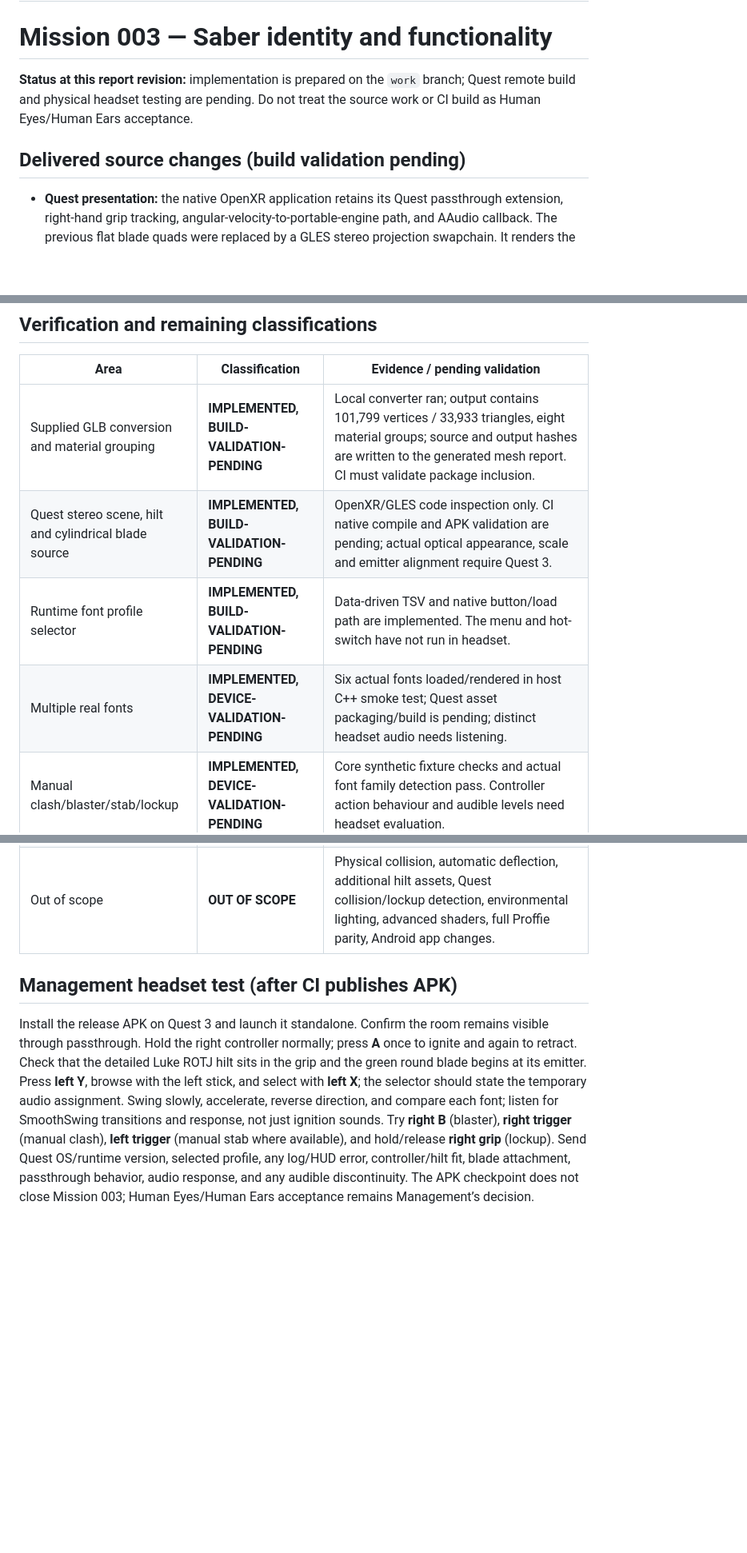
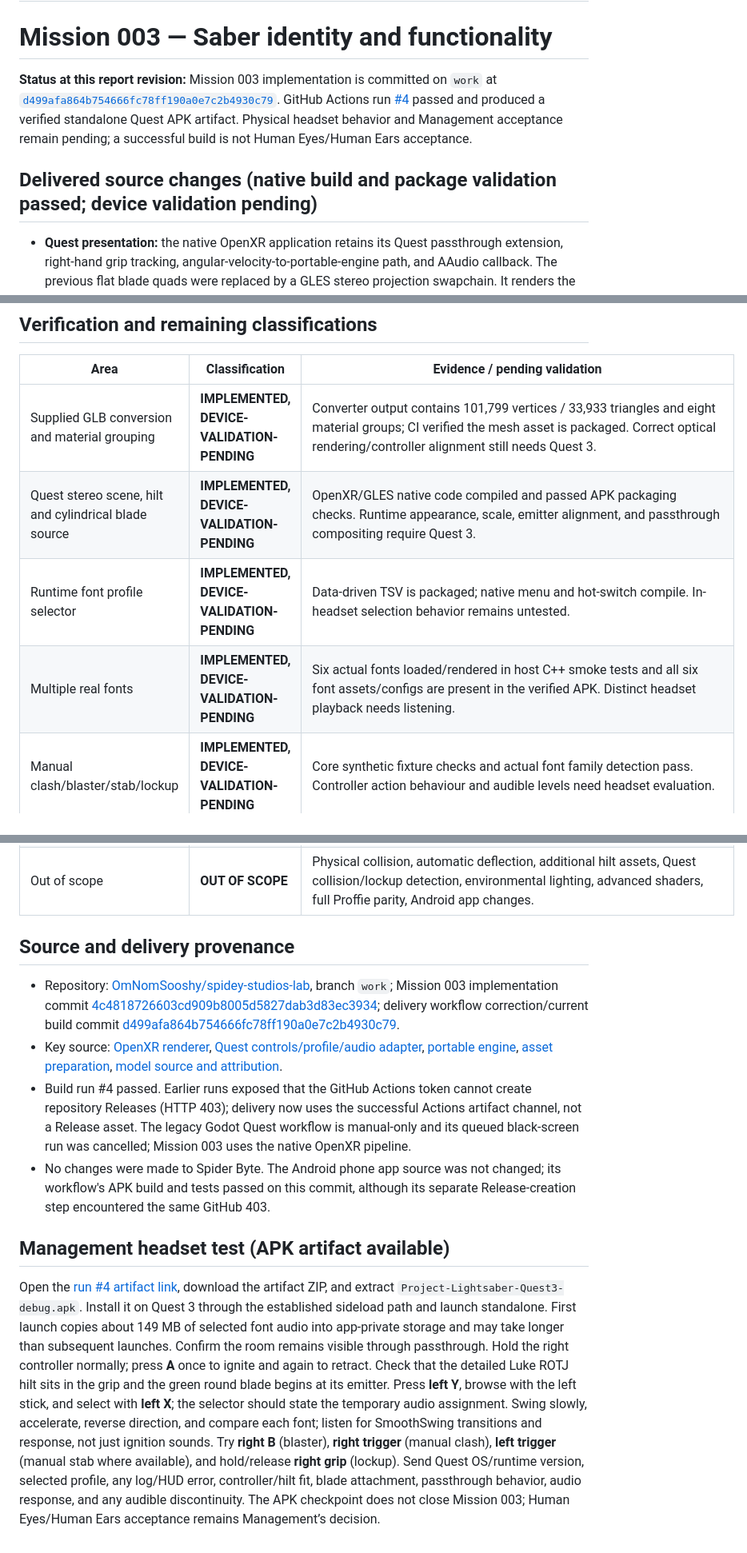
Before and after one commit to OmNomSooshy/spidey-studios-lab, a Markdown page: project-lightsaber/MISSION_REPORT.md, 3 parts joined by grey strips. Shown at 80% size. Drawn GitHub-style; blank space fills up the shorter version.

```diff
--- a/project-lightsaber/MISSION_REPORT.md
+++ b/project-lightsaber/MISSION_REPORT.md
@@ -203,9 +203,9 @@ The native OpenXR source is adapted from Quest Companion's native OpenXR impleme
 
 # Mission 003 — Saber identity and functionality
 
-**Status at this report revision:** implementation is prepared on the `work` branch; Quest remote build and physical headset testing are pending. Do not treat the source work or CI build as Human Eyes/Human Ears acceptance.
+**Status at this report revision:** Mission 003 implementation is committed on `work` at [`d499afa864b754666fc78ff190a0e7c2b4930c79`](https://github.com/OmNomSooshy/spidey-studios-lab/commit/d499afa864b754666fc78ff190a0e7c2b4930c79). GitHub Actions run [#4](https://github.com/OmNomSooshy/spidey-studios-lab/actions/runs/40083807122) passed and produced a verified standalone Quest APK artifact. Physical headset behavior and Management acceptance remain pending; a successful build is not Human Eyes/Human Ears acceptance.
 
-## Delivered source changes (build validation pending)
+## Delivered source changes (native build and package validation passed; device validation pending)
 
 - **Quest presentation:** the native OpenXR application retains its Quest passthrough extension, right-hand grip tracking, angular-velocity-to-portable-engine path, and AAudio callback. The previous flat blade quads were replaced by a GLES stereo projection swapchain. It renders the supplied Luke ROTJ GLB-derived mesh and an actual 24-sided cylindrical blade over passthrough. The GLB long axis is source +X; conversion maps the emitter to right-controller local -Z. Measured source bounds are X -0.125288…+0.119223 m and the selected grip origin is source X -0.038 m; estimated emitter is 0.157223 m forward of that grip origin. This placement is derived from mesh geometry and still needs headset alignment confirmation.
 - **Geometry:** supplied `source/Luke Skywalker ROTJ lightsaber.glb`, imported as `model-source/luke-rotj.glb`; 79 source meshes, eight PBR material groups, 33,933 triangles. The supplied model has no embedded textures. Converter preserves triangle geometry, material base colors, metallic/roughness values and calculated normals; the runtime uses a simple directional-light approximation. Model preview/rendering and controller grip ergonomics remain **IMPLEMENTED, DEVICE-VALIDATION-PENDING**.
@@ -224,10 +224,10 @@ The asset preparer verifies ZIP paths, V2 settings file presence, paired low/hig
 
 | Area | Classification | Evidence / pending validation |
 |---|---|---|
-| Supplied GLB conversion and material grouping | **IMPLEMENTED, BUILD-VALIDATION-PENDING** | Local converter ran; output contains 101,799 vertices / 33,933 triangles, eight material groups; source and output hashes are written to the generated mesh report. CI must validate package inclusion. |
-| Quest stereo scene, hilt and cylindrical blade source | **IMPLEMENTED, BUILD-VALIDATION-PENDING** | OpenXR/GLES code inspection only. CI native compile and APK validation are pending; actual optical appearance, scale and emitter alignment require Quest 3. |
-| Runtime font profile selector | **IMPLEMENTED, BUILD-VALIDATION-PENDING** | Data-driven TSV and native button/load path are implemented. The menu and hot-switch have not run in headset. |
-| Multiple real fonts | **IMPLEMENTED, DEVICE-VALIDATION-PENDING** | Six actual fonts loaded/rendered in host C++ smoke test; Quest asset packaging/build is pending; distinct headset audio needs listening. |
+| Supplied GLB conversion and material grouping | **IMPLEMENTED, DEVICE-VALIDATION-PENDING** | Converter output contains 101,799 vertices / 33,933 triangles and eight material groups; CI verified the mesh asset is packaged. Correct optical rendering/controller alignment still needs Quest 3. |
+| Quest stereo scene, hilt and cylindrical blade source | **IMPLEMENTED, DEVICE-VALIDATION-PENDING** | OpenXR/GLES native code compiled and passed APK packaging checks. Runtime appearance, scale, emitter alignment, and passthrough compositing require Quest 3. |
+| Runtime font profile selector | **IMPLEMENTED, DEVICE-VALIDATION-PENDING** | Data-driven TSV is packaged; native menu and hot-switch compile. In-headset selection behavior remains untested. |
+| Multiple real fonts | **IMPLEMENTED, DEVICE-VALIDATION-PENDING** | Six actual fonts loaded/rendered in host C++ smoke tests and all six font assets/configs are present in the verified APK. Distinct headset playback needs listening. |
 | Manual clash/blaster/stab/lockup | **IMPLEMENTED, DEVICE-VALIDATION-PENDING** | Core synthetic fixture checks and actual font family detection pass. Controller action behaviour and audible levels need headset evaluation. |
 | Existing Quest tracking, passthrough and SmoothSwing | **IMPLEMENTED AND RUNTIME-REACHABLE (Mission 002 baseline)** | Management reports the native OpenXR baseline works. This Mission 003 renderer integration has not been executed on Quest; no regression claim is made until device testing. |
 | Ignition toggle and blade transition | **IMPLEMENTED, DEVICE-VALIDATION-PENDING** | Right A toggles core state; main loop animates 300 ms blade extension/retraction. Headset visual/audio coupling remains untested. |
@@ -238,6 +238,14 @@ The asset preparer verifies ZIP paths, V2 settings file presence, paired low/hig
 | Platform adapter decision | **PLATFORM ADAPTER DECISION** | OpenXR `xrLocateSpace` supplies the right grip pose and runtime angular velocity in local-frame rad/s at predicted display time. Existing adapter maps the angular vector into the engine’s hilt coordinates and converts to deg/s; the same `TrackingFrame` carries the visual pose. Quest produces no absolute 6DoF beyond OpenXR tracked pose; no pose-difference velocity is added. AAudio remains the native low-latency callback output. |
 | Out of scope | **OUT OF SCOPE** | Physical collision, automatic deflection, additional hilt assets, Quest collision/lockup detection, environmental lighting, advanced shaders, full Proffie parity, Android app changes. |
 
-## Management headset test (after CI publishes APK)
 
-Install the release APK on Quest 3 and launch it standalone. Confirm the room remains visible through passthrough. Hold the right controller normally; press **A** once to ignite and again to retract. Check that the detailed Luke ROTJ hilt sits in the grip and the green round blade begins at its emitter. Press **left Y**, browse with the left stick, and select with **left X**; the selector should state the temporary audio assignment. Swing slowly, accelerate, reverse direction, and compare each font; listen for SmoothSwing transitions and response, not just ignition sounds. Try **right B** (blaster), **right trigger** (manual clash), **left trigger** (manual stab where available), and hold/release **right grip** (lockup). Send Quest OS/runtime version, selected profile, any log/HUD error, controller/hilt fit, blade attachment, passthrough behavior, audio response, and any audible discontinuity. The APK checkpoint does not close Mission 003; Human Eyes/Human Ears acceptance remains Management’s decision.
+## Source and delivery provenance
+
+- Repository: [OmNomSooshy/spidey-studios-lab](https://github.com/OmNomSooshy/spidey-studios-lab), branch `work`; Mission 003 implementation commit [4c4818726603cd909b8005d5827dab3d83ec3934](https://github.com/OmNomSooshy/spidey-studios-lab/commit/4c4818726603cd909b8005d5827dab3d83ec3934); delivery workflow correction/current build commit [d499afa864b754666fc78ff190a0e7c2b4930c79](https://github.com/OmNomSooshy/spidey-studios-lab/commit/d499afa864b754666fc78ff190a0e7c2b4930c79).
+- Key source: [OpenXR renderer](https://github.com/OmNomSooshy/spidey-studios-lab/blob/d499afa864b754666fc78ff190a0e7c2b4930c79/project-lightsaber/quest-native/app/src/main/cpp/openxr_program.cpp), [Quest controls/profile/audio adapter](https://github.com/OmNomSooshy/spidey-studios-lab/blob/d499afa864b754666fc78ff190a0e7c2b4930c79/project-lightsaber/quest-native/app/src/main/cpp/main.cpp), [portable engine](https://github.com/OmNomSooshy/spidey-studios-lab/blob/d499afa864b754666fc78ff190a0e7c2b4930c79/project-lightsaber/core/src/saber_engine.cpp), [asset preparation](https://github.com/OmNomSooshy/spidey-studios-lab/blob/d499afa864b754666fc78ff190a0e7c2b4930c79/project-lightsaber/quest-native/tools/prepare_quest_assets.py), [model source and attribution](https://github.com/OmNomSooshy/spidey-studios-lab/tree/d499afa864b754666fc78ff190a0e7c2b4930c79/project-lightsaber/quest-native/model-source).
+- Build run #4 passed. Earlier runs exposed that the GitHub Actions token cannot create repository Releases (HTTP 403); delivery now uses the successful Actions artifact channel, not a Release asset. The legacy Godot Quest workflow is manual-only and its queued black-screen run was cancelled; Mission 003 uses the native OpenXR pipeline.
+- No changes were made to Spider Byte. The Android phone app source was not changed; its workflow's APK build and tests passed on this commit, although its separate Release-creation step encountered the same GitHub 403.
+
+## Management headset test (APK artifact available)
+
+Open the [run #4 artifact link](https://github.com/OmNomSooshy/spidey-studios-lab/actions/runs/40083807122/artifacts/12555799939), download the artifact ZIP, and extract `Project-Lightsaber-Quest3-debug.apk`. Install it on Quest 3 through the established sideload path and launch standalone. First launch copies about 149 MB of selected font audio into app-private storage and may take longer than subsequent launches. Confirm the room remains visible through passthrough. Hold the right controller normally; press **A** once to ignite and again to retract. Check that the detailed Luke ROTJ hilt sits in the grip and the green round blade begins at its emitter. Press **left Y**, browse with the left stick, and select with **left X**; the selector should state the temporary audio assignment. Swing slowly, accelerate, reverse direction, and compare each font; listen for SmoothSwing transitions and response, not just ignition sounds. Try **right B** (blaster), **right trigger** (manual clash), **left trigger** (manual stab where available), and hold/release **right grip** (lockup). Send Quest OS/runtime version, selected profile, any log/HUD error, controller/hilt fit, blade attachment, passthrough behavior, audio response, and any audible discontinuity. The APK checkpoint does not close Mission 003; Human Eyes/Human Ears acceptance remains Management’s decision.
```
Also changed, not shown: other parts of project-lightsaber/MISSION_REPORT.md (+1 -1 lines), project-lightsaber/README.md (+1 -1 lines).
